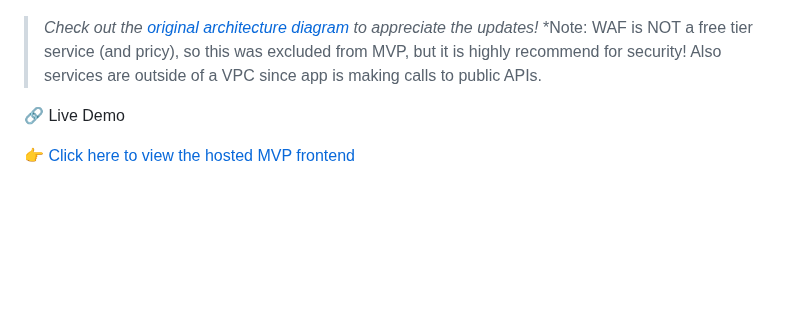
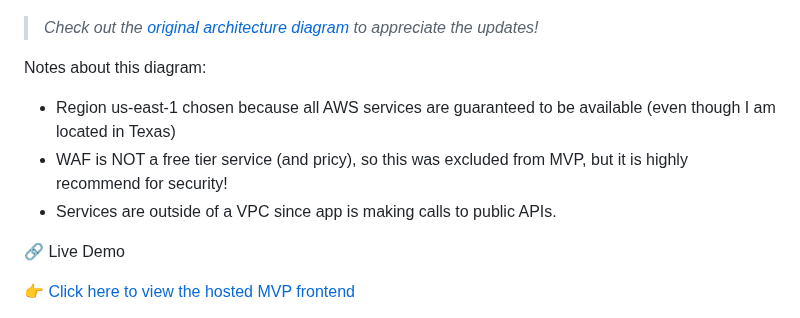
Before and after one commit to JohnPaulHernandezAlcala/crypto-buy-advisor, a Markdown page: README.md, the part around the change. Drawn GitHub-style; blank space fills up the shorter version.

```diff
--- a/README.md
+++ b/README.md
@@ -22,7 +22,13 @@ This project also prioritizes ethical crypto awareness—helping users understan
 
 ![Architecture Diagram](docs/Official-MVP-AWS-Architecture-Version1.png)
 > *Check out the [original architecture diagram](docs/Unofficial-AWS-Architecture.png) to appreciate the updates!*
-> *Note: WAF is NOT a free tier service (and pricy), so this was excluded from MVP, but it is highly recommend for security! Also services are outside of a VPC since app is making calls to public APIs.
+
+Notes about this diagram:
+- Region us-east-1 chosen because all AWS services are guaranteed to be available (even though I am located in Texas)
+- WAF is NOT a free tier service (and pricy), so this was excluded from MVP, but it is highly recommend for security!
+- Services are outside of a VPC since app is making calls to public APIs.
+
+
 
 🔗 Live Demo
 
```
